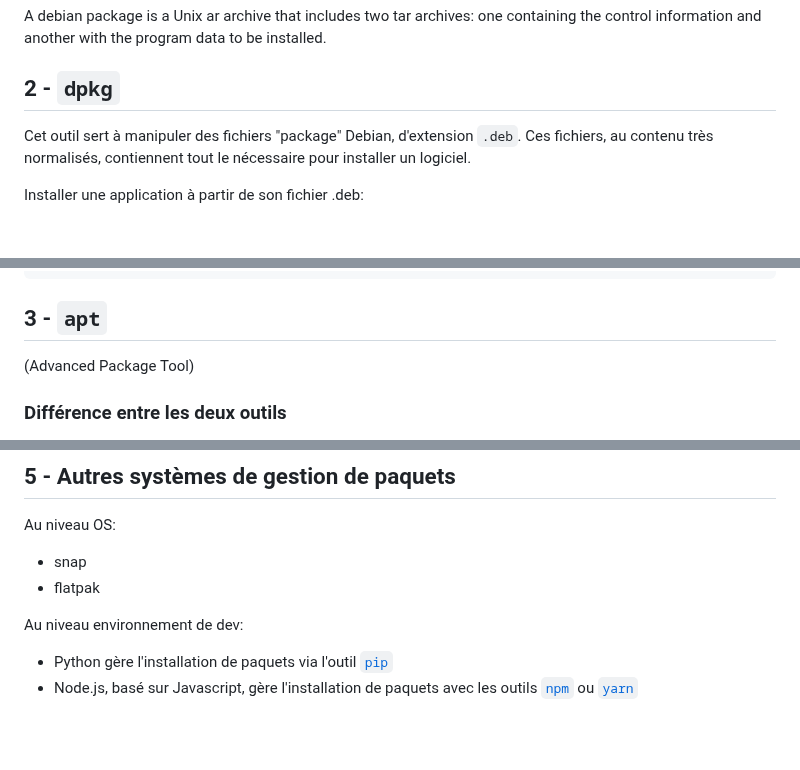
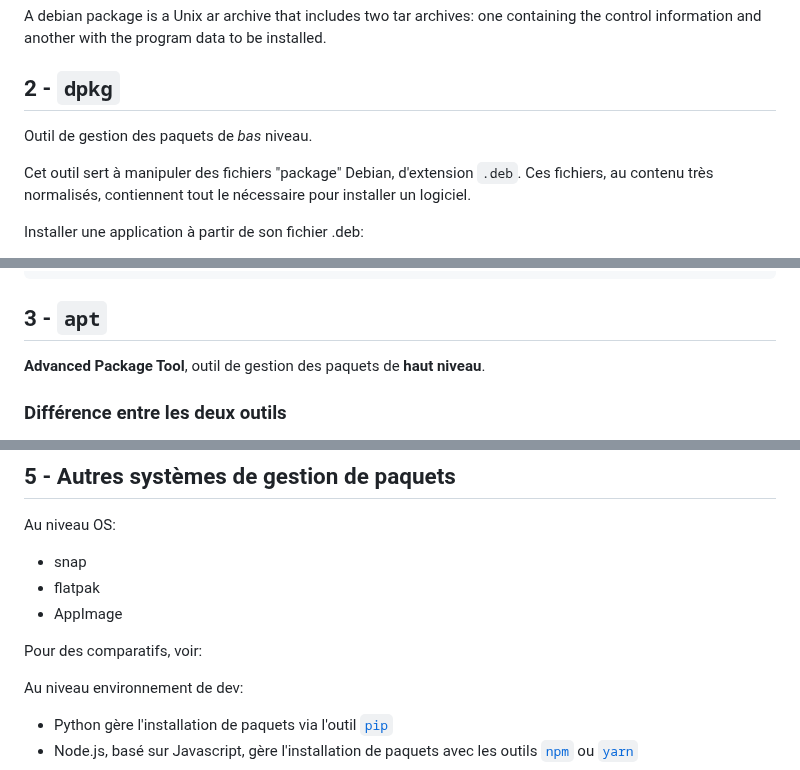
Before and after one commit to skramm/but3_rt, a Markdown page: content/WIP/debian_packages.md, 3 parts joined by grey strips. GitHub-like rendering; blank space fills up the shorter version.

Commit message:
update apt/dpkg

```diff
--- a/content/WIP/debian_packages.md
+++ b/content/WIP/debian_packages.md
@@ -16,6 +16,8 @@ https://www.debian.org/doc/manuals/debian-faq/pkgtools.fr.html
 A debian package is a Unix ar archive that includes two tar archives: one containing the control information and another with the program data to be installed.
 
 ## 2 - `dpkg`
+
+Outil de gestion des paquets de *bas* niveau.
 
 Cet outil sert à manipuler des fichiers "package" Debian, d'extension `.deb`.
 Ces fichiers, au contenu très normalisés, contiennent tout le nécessaire pour installer un logiciel.
@@ -38,7 +40,9 @@ $ sudo dpkg -c fichier.deb
 
 ## 3 - `apt`
 
-(Advanced Package Tool)
+__Advanced Package Tool__, outil de gestion des paquets de **haut niveau**.
+
+
 
 ### Différence entre les deux outils
 
@@ -99,6 +103,11 @@ source: https://www.geeksforgeeks.org/linux-unix/difference-between-apt-and-dpkg
 Au niveau OS:
 * snap
 * flatpak
+* AppImage
+
+Pour des comparatifs, voir:
+
+
 
 Au niveau environnement de dev:
 * Python gère l'installation de paquets via l'outil
```
